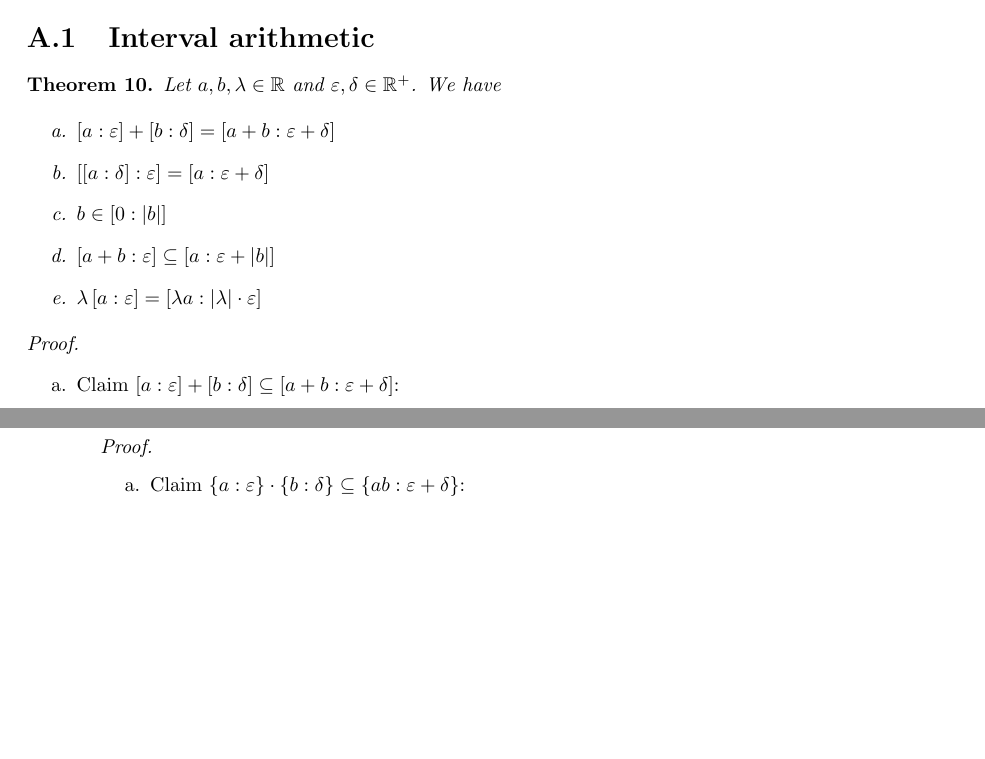
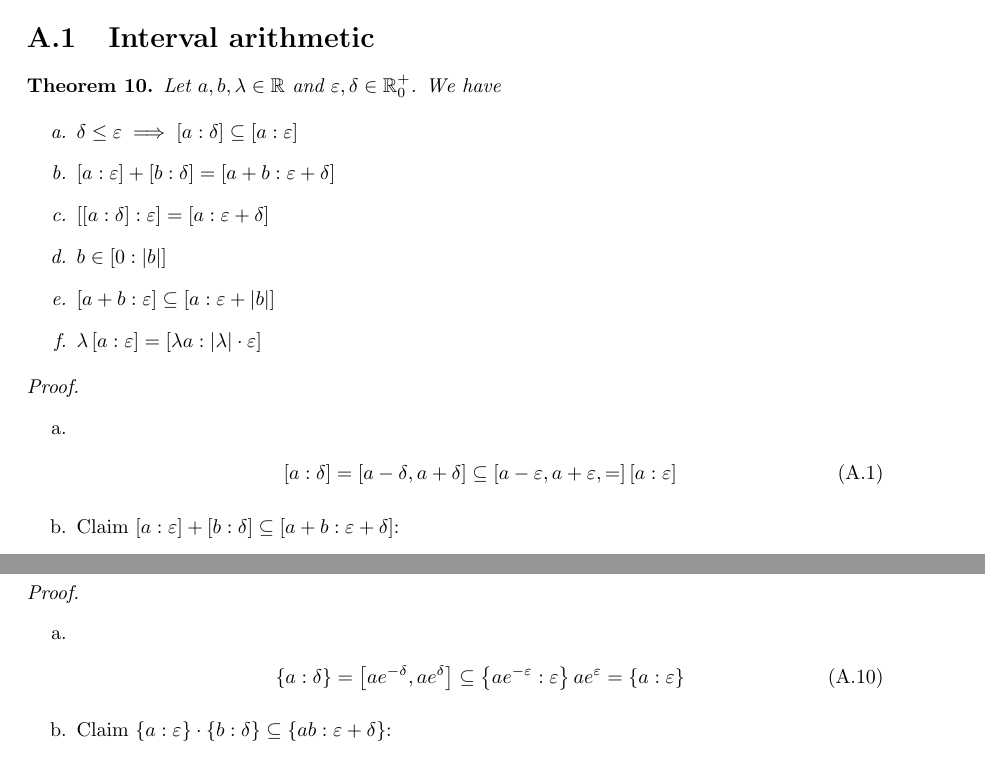
Before and after one commit to kulla/moivre_laplace_theorem, a LaTeX thesis (moivre_laplace_theorem.tex, which reads additive_rules.tex, config.tex, proof_tools.tex): two parts of pages 39 and 40 of 64 before the commit and two parts of pages 39 and 41 of 64 after it, joined at a grey line, cut so that both start at the same text, the shorter picture padded with empty space. Compiled offline with pdfLaTeX.

Commit message:
add two rules

```diff
--- a/additive_rules.tex
+++ b/additive_rules.tex
@@ -1,7 +1,8 @@
 \begin{theorem}
-  Let $a,b,\lambda\in\R$ and $\epsilon,\delta\in\Rplus$. We have
+  Let $a,b,\lambda\in\R$ and $\epsilon,\delta\in\Rplusnull$. We have
 
   \begin{enumerate}
+    \item $\delta \le \epsilon \implies \an[\delta]{a} \subseteq \an[\epsilon]{a}$
     \item $\an[\epsilon]{a}+\an[\delta]{b}=\an[\epsilon+\delta]{a+b}$
     \item $\an[\epsilon]{\an[\delta]{a}} = \an[\epsilon+\delta]{a}$
     \item $b \in \an[|b|]{0}$
--- a/config.tex
+++ b/config.tex
@@ -63,6 +63,7 @@
 
 \newcommand*{\R}{\mathbb R}
 \newcommand*{\Rplus}{\mathbb R^{+}}
+\newcommand*{\Rplusnull}{\mathbb R^{+}_0}
 \newcommand*{\Q}{\mathbb Q}
 \newcommand*{\N}{\mathbb N}
 \newcommand*{\Z}{\mathbb Z}
--- a/proof_tools.tex
+++ b/proof_tools.tex
@@ -8,6 +8,12 @@ In this chapter I will prove the theorems I have stated in the chapter~\ref{chap
 
 \begin{proof} ~
   \begin{enumerate}
+    \item
+
+      \begin{align}
+        \an[\delta]{a} = \interval{a-\delta}{a+\delta} \subseteq \interval{a-\epsilon,a+\epsilon} = \an[\epsilon]{a}
+      \end{align}
+
     \item Claim $\an[\epsilon]{a} + \an[\delta]{b} \subseteq \an[\epsilon+\delta]{a+b}$:
 
       \begin{align}
@@ -54,6 +60,12 @@ In this chapter I will prove the theorems I have stated in the chapter~\ref{chap
 
 \begin{proof} ~
   \begin{enumerate}
+    \item
+
+      \begin{align}
+        \ean[\delta]{a} = \interval{ae^{-\delta}}{ae^\delta} \subseteq \ean[\epsilon]{ae^{-\epsilon}}{ae^\epsilon} = \ean[\epsilon]{a}
+      \end{align}
+
     \item Claim $\ean[\epsilon]{a}\cdot \ean[\delta]{b} \subseteq \ean[\epsilon+\delta]{ab}$:
 
       \begin{align}
```
Also changed, not shown: multiplicative_interval_rules.tex (+2 -1 lines).
